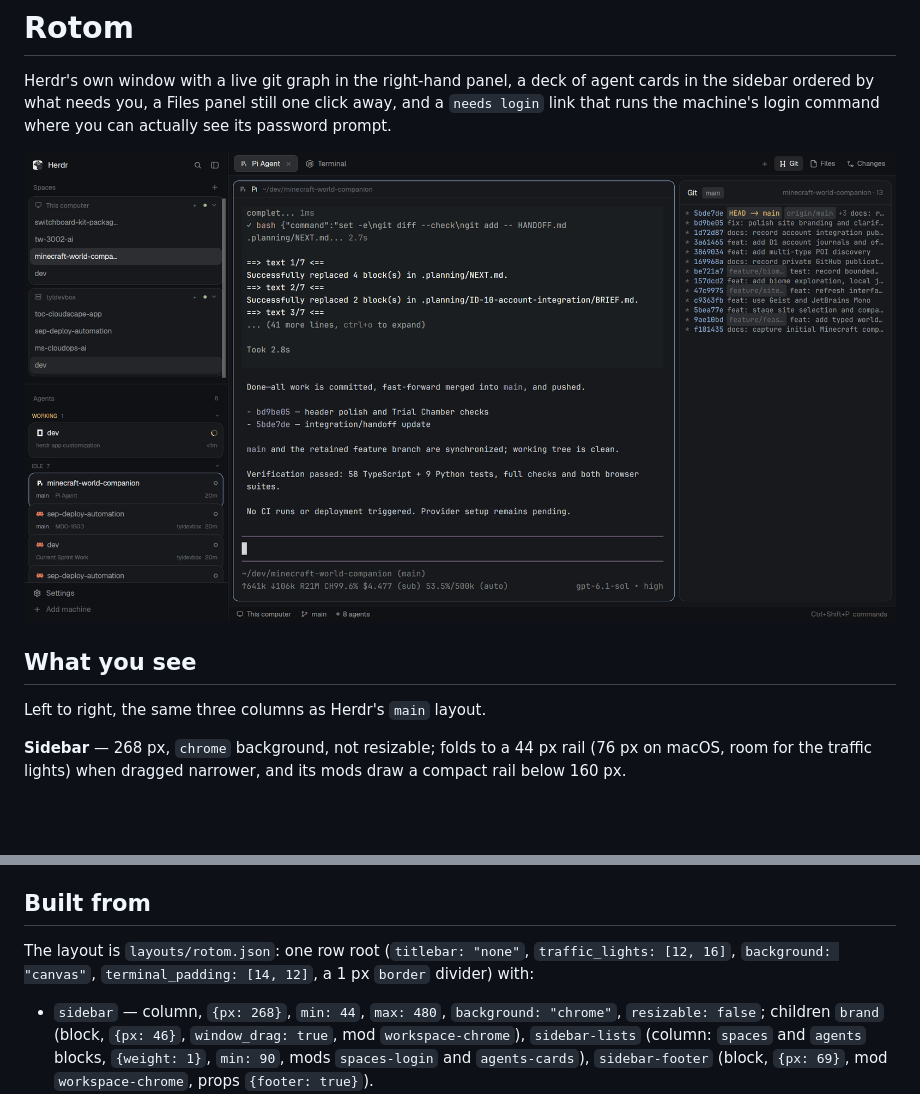
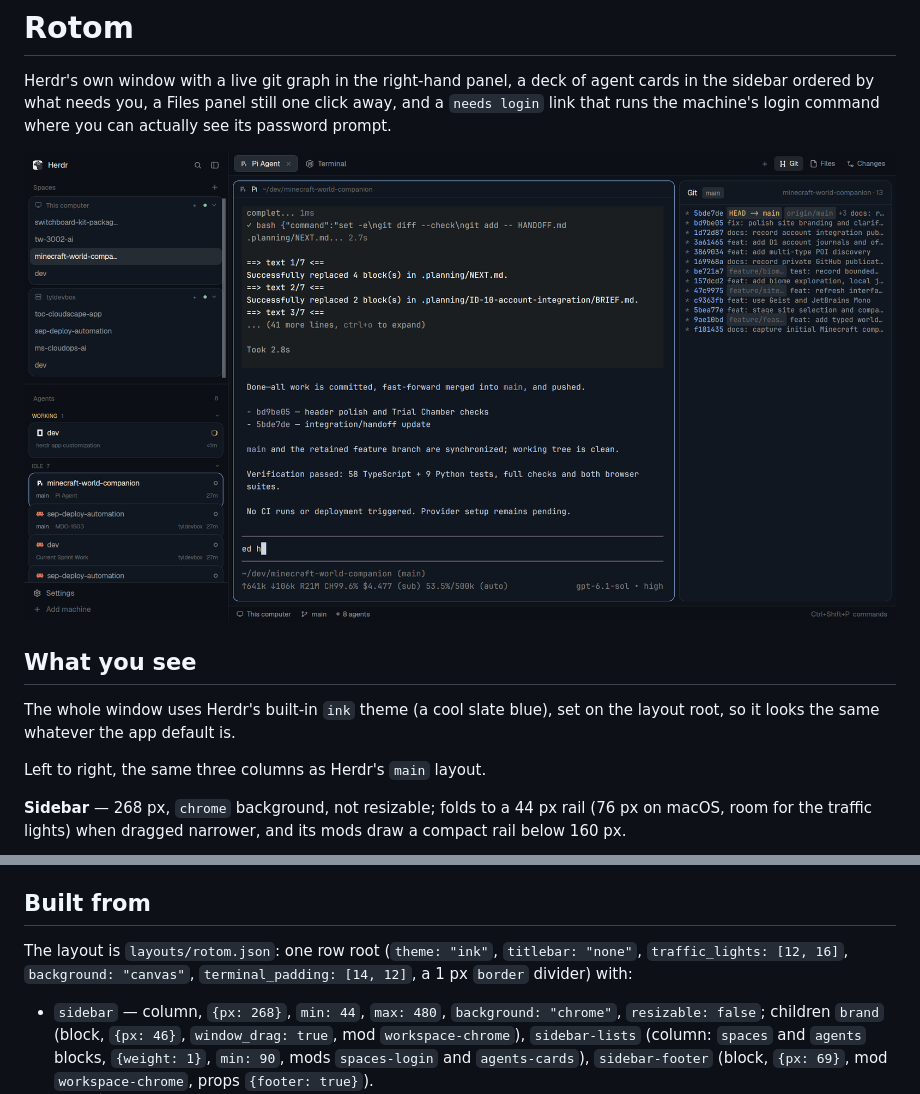
Before and after one commit to prillcode/rotom, a Markdown page: RECIPE.md, 2 parts joined by grey strips. Rendered like a GitHub page; pictures changed too: preview.png; blank space fills up the shorter version.

Commit message:
Use the Ink theme; refresh preview

```diff
--- a/RECIPE.md
+++ b/RECIPE.md
@@ -8,6 +8,9 @@ can actually see its password prompt.
 ![Rotom](preview.png)
 
 ## What you see
+
+The whole window uses Herdr's built-in `ink` theme (a cool slate blue), set on
+the layout root, so it looks the same whatever the app default is.
 
 Left to right, the same three columns as Herdr's `main` layout.
 
@@ -111,8 +114,8 @@ panels, with **Git** active:
 
 ## Built from
 
-The layout is `layouts/rotom.json`: one row root (`titlebar: "none"`,
-`traffic_lights: [12, 16]`, `background: "canvas"`,
+The layout is `layouts/rotom.json`: one row root (`theme: "ink"`,
+`titlebar: "none"`, `traffic_lights: [12, 16]`, `background: "canvas"`,
 `terminal_padding: [14, 12]`, a 1 px `border` divider) with:
 
 - `sidebar` — column, `{px: 268}`, `min: 44`, `max: 480`, `background: "chrome"`,
```
Also changed, not shown: 1 other file.
